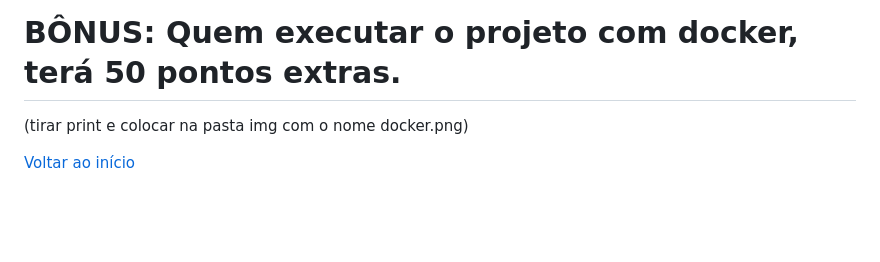
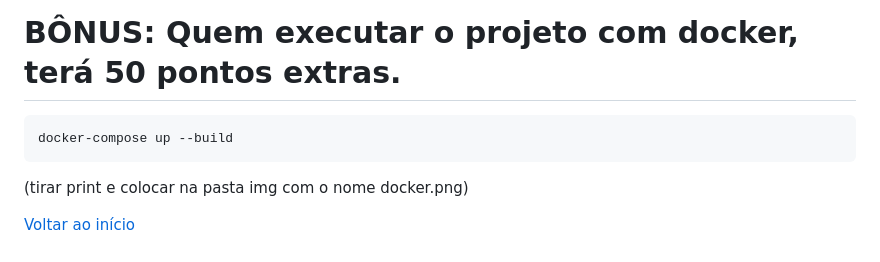
Before and after one commit to lrgsouza/C216-L1-2024.1, a Markdown page: pratica-1/middleware.md, the part around the change. Rendered like a GitHub page; blank space fills up the shorter version.

Commit message:
[pratica-1] Adicionando comando docker

````diff
--- a/pratica-1/middleware.md
+++ b/pratica-1/middleware.md
@@ -127,6 +127,9 @@ node_modules/
 ### Isso fará com que o os arquivos do *_node_modules_* não sejam enviados ao git.
 ---
 # BÔNUS: Quem executar o projeto com docker, terá 50 pontos extras.
+```
+docker-compose up --build
+```
 (tirar print e colocar na pasta img com o nome docker.png)
 
 [Voltar ao início](../README.md)
````
